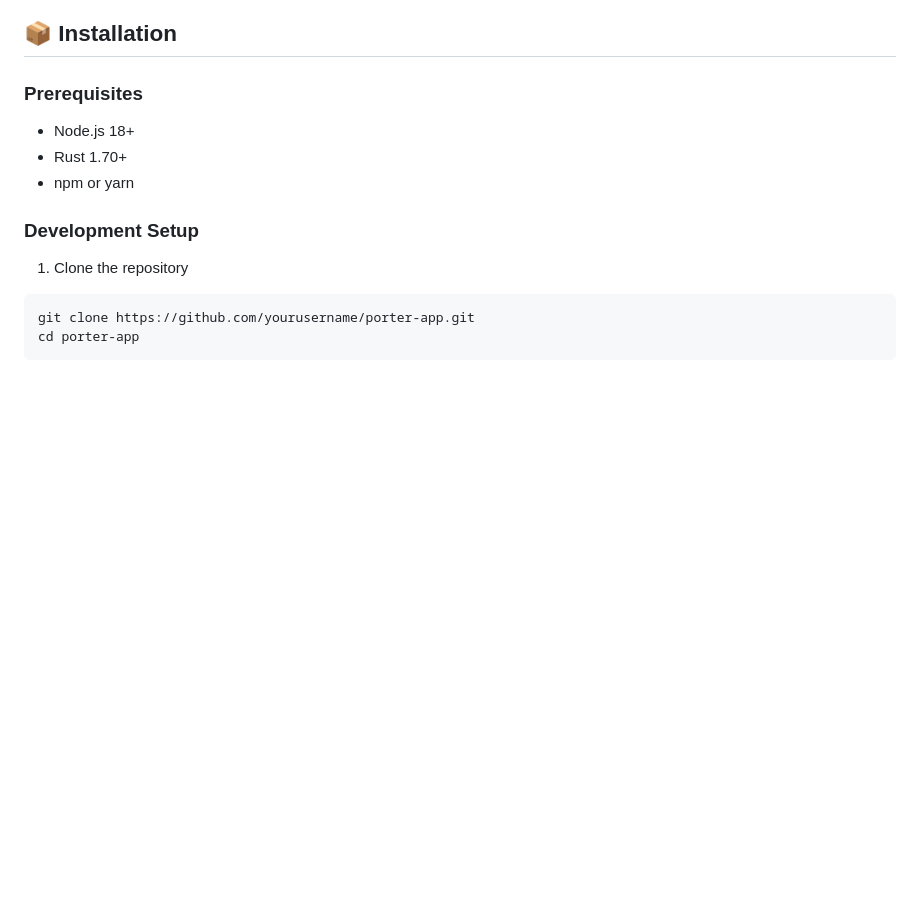
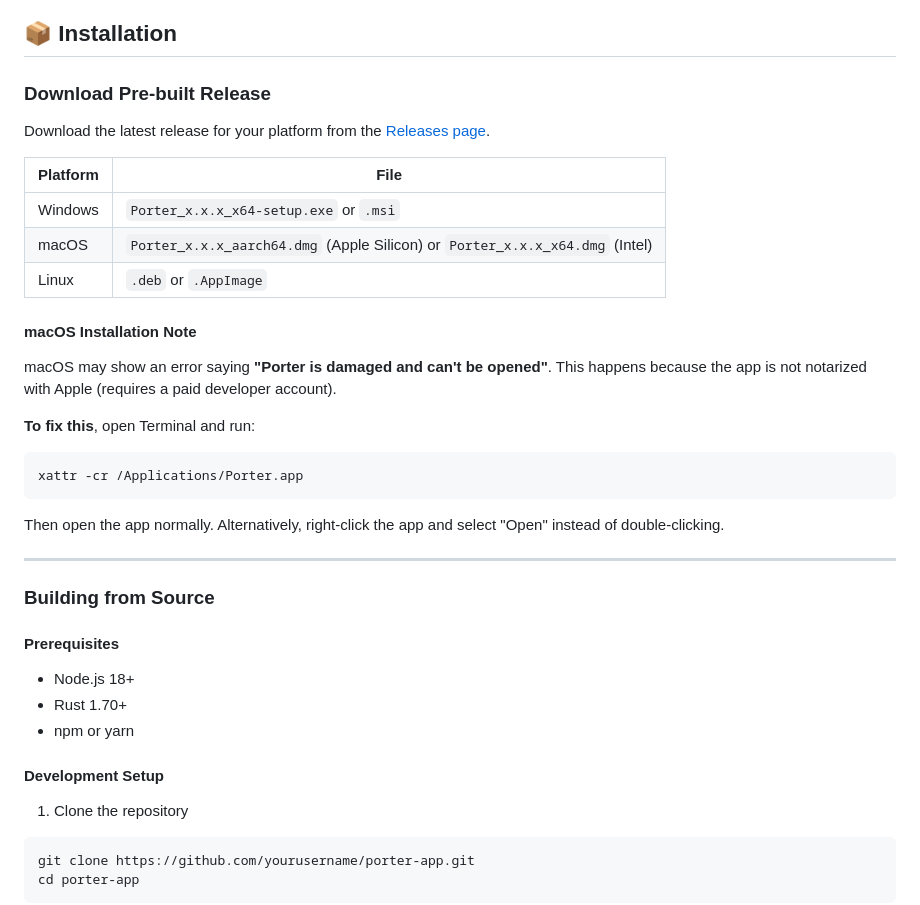
Before and after one commit to t21dev/porter-app, a Markdown page: README.MD, the part around the change. Rendered like a GitHub page; blank space fills up the shorter version.

Commit message:
docs: update README with installation instructions for pre-built releases and macOS troubleshooting steps

````diff
--- a/README.MD
+++ b/README.MD
@@ -54,12 +54,36 @@ A sleek, fast, and secure desktop port monitoring application built with Tauri,
 
 ## 📦 Installation
 
-### Prerequisites
+### Download Pre-built Release
+
+Download the latest release for your platform from the [Releases page](https://github.com/t21dev/porter-app/releases).
+
+| Platform | File |
+|----------|------|
+| Windows | `Porter_x.x.x_x64-setup.exe` or `.msi` |
+| macOS | `Porter_x.x.x_aarch64.dmg` (Apple Silicon) or `Porter_x.x.x_x64.dmg` (Intel) |
+| Linux | `.deb` or `.AppImage` |
+
+#### macOS Installation Note
+
+macOS may show an error saying **"Porter is damaged and can't be opened"**. This happens because the app is not notarized with Apple (requires a paid developer account).
+
+**To fix this**, open Terminal and run:
+```bash
+xattr -cr /Applications/Porter.app
+```
+Then open the app normally. Alternatively, right-click the app and select "Open" instead of double-clicking.
+
+---
+
+### Building from Source
+
+#### Prerequisites
 - Node.js 18+
 - Rust 1.70+
 - npm or yarn
 
-### Development Setup
+#### Development Setup
 
 1. Clone the repository
 ```bash
````
